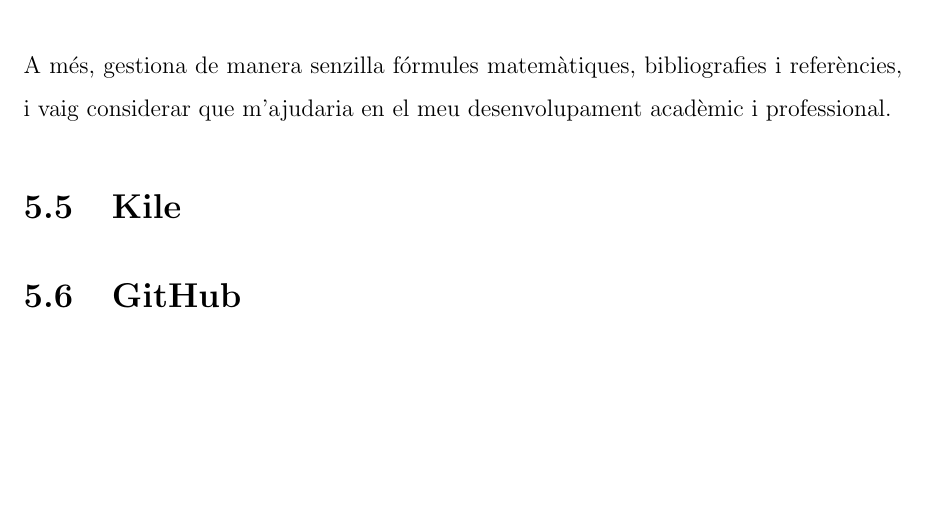
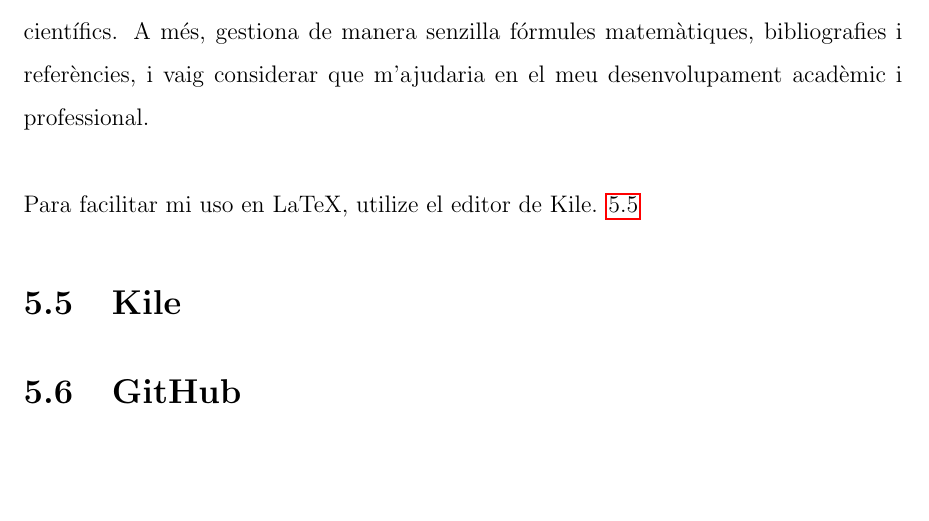
Before and after one commit to Muhammad-Kashi07/TR-KM-2025, a LaTeX book (memoriaKashi/memoriaKashi.tex, which reads memoriaKashi/capitols/metodologia/metodologia.tex): part of page 56 of 59, cut so that both start at the same text. Compiled offline with pdfLaTeX.

Commit message:
Millora de la presentació

```diff
--- a/memoriaKashi/capitols/metodologia/metodologia.tex
+++ b/memoriaKashi/capitols/metodologia/metodologia.tex
@@ -103,7 +103,9 @@
 \textit{\textbf{Fonts:}} \href{https://computerhoy.20minutos.es/tecnologia/latex-como-funciona-util-herramienta-crear-documentos-1165366#3-1670263544507}{ComputerHoy}\\
 \subsection{Avantatges i Desavantatges}
 \subsection{Per què vaig decidir aprendre LaTeX?}
-Hi ha molts arguments del perquè vaig decidir aprendre i utilitzar LaTeX. Un dels motius principals va ser gràcies al meu tutor del treball, Fernando, que ens va parlar dels molts avantatges que té, i que és una eina estàndard en l’àmbit acadèmic i científic. Aprendre-la ara ens ajudarà molt en el futur, quan haguem de fer més treballs científics. A més, gestiona de manera senzilla fórmules matemàtiques, bibliografies i referències, i vaig considerar que m’ajudaria en el meu desenvolupament acadèmic i professional.
+Hi ha molts arguments del perquè vaig decidir aprendre i utilitzar LaTeX. Un dels motius principals va ser gràcies al meu tutor del treball, Fernando, que ens va parlar dels molts avantatges que té, i que és una eina estàndard en l’àmbit acadèmic i científic. Aprendre-la ara ens ajudarà molt en el futur, quan haguem de fer més treballs científics. A més, gestiona de manera senzilla fórmules matemàtiques, bibliografies i referències, i vaig considerar que m’ajudaria en el meu desenvolupament acadèmic i professional.\\
 
-\section{Kile}
+Para facilitar mi uso en LaTeX, utilize el editor de Kile. \ref{sec:Kile}
+\section{Kile} \label{sec:Kile}
+
 \section{GitHub}
```
